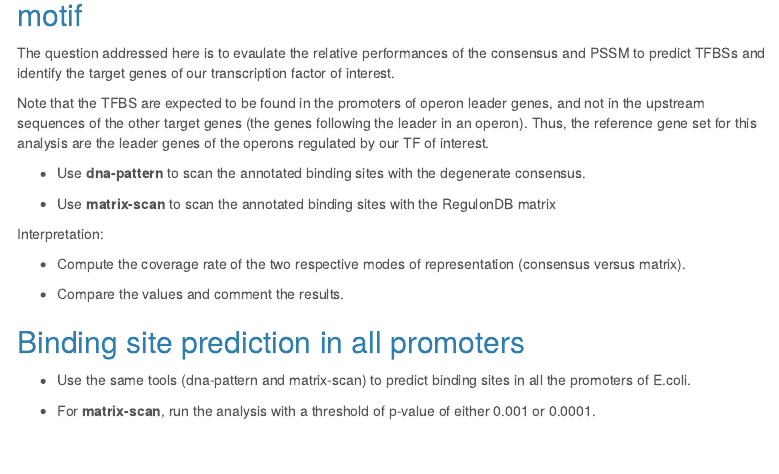
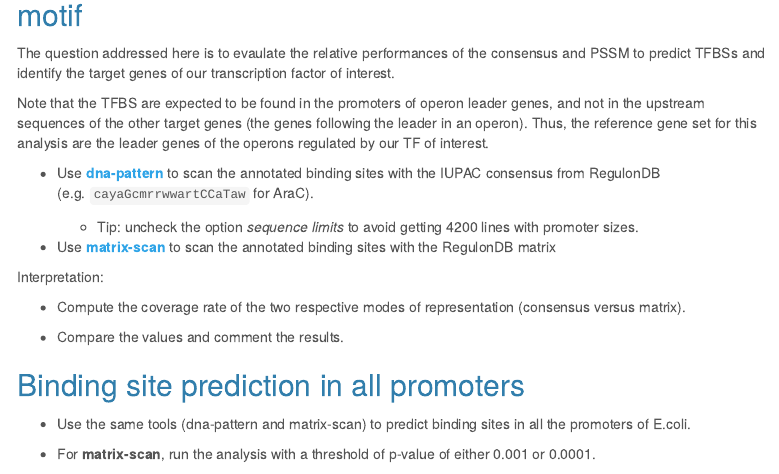
Before and after one commit to jvanheld/LCG_BEII, an R Markdown document (practicals/motif_search_RegulonDB/motif_search_RegulonDB.Rmd): the page in a window 1100 px wide, from 1600 px down. Rendered offline with R 4.5, knitr and Pandoc, with nearby package versions; menus at the side of the page are left out.

Commit message:
minor additions

```diff
--- a/practicals/motif_search_RegulonDB/motif_search_RegulonDB.Rmd
+++ b/practicals/motif_search_RegulonDB/motif_search_RegulonDB.Rmd
@@ -159,9 +159,11 @@ The question addressed here is to evaulate the relative performances of the cons
 
 Note that the TFBS are expected to be found in the promoters of operon leader genes, and not in the upstream sequences of the other target genes (the genes following the leader in an operon). Thus, the reference gene set for this analysis are the leader genes of the operons regulated by our TF of interest.
 
-- Use **dna-pattern** to scan the annotated binding sites with the degenerate consensus.
+- Use **[dna-pattern](http://embnet.ccg.unam.mx/rsat/dna-pattern.cgi)** to scan the annotated binding sites with the IUPAC consensus from RegulonDB (e.g. `cayaGcmrrwwartCCaTaw` for AraC).
 
-- Use **matrix-scan** to scan the annotated binding sites with the RegulonDB matrix
+    - Tip: uncheck the option *sequence limits* to avoid getting 4200 lines with promoter sizes.
+
+- Use **[matrix-scan]()** to scan the annotated binding sites with the RegulonDB matrix
 
 
 Interpretation:
```
Also changed, not shown: practicals/motif_search_RegulonDB/motif_search_RegulonDB.html, practicals/motif_search_RegulonDB/motif_search_RegulonDB.Rmd (2 more changed lines).
